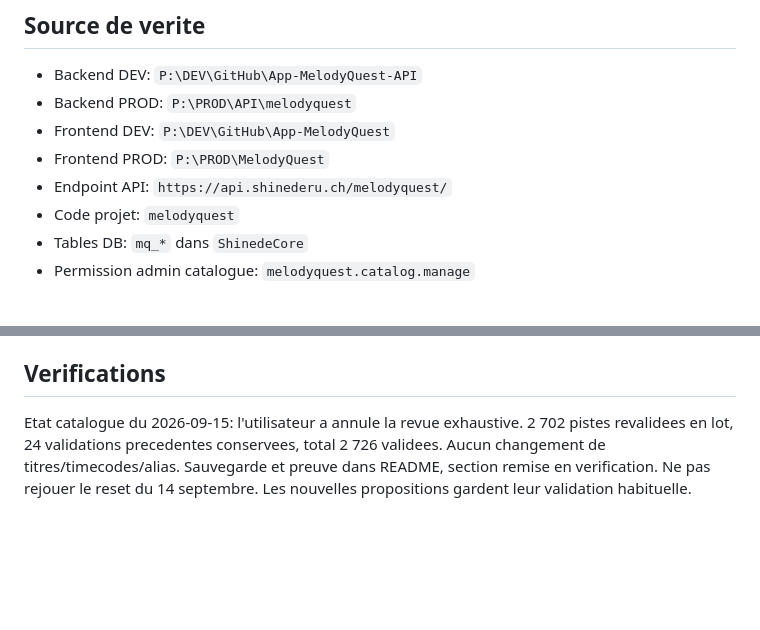
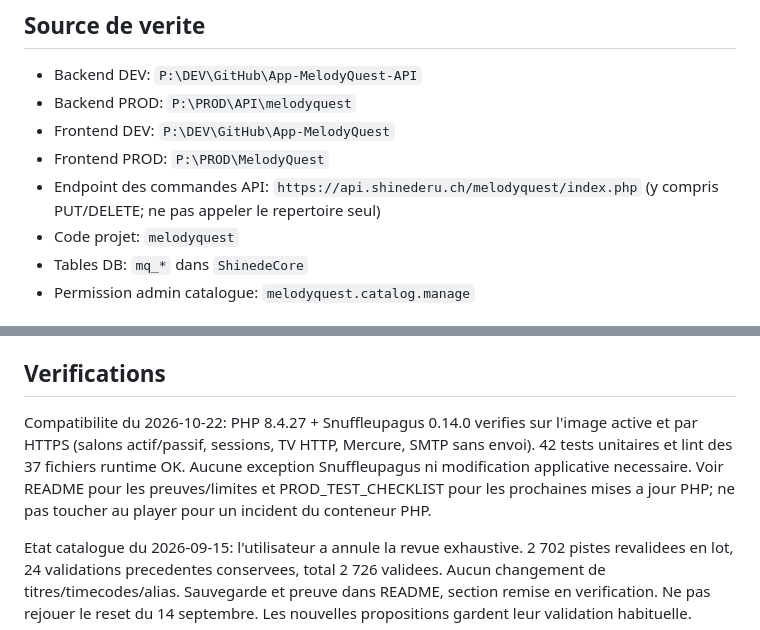
Before and after one commit to Shinederu/App-MelodyQuest-API, a Markdown page: AGENTS.md, 2 parts joined by grey strips. Drawn GitHub-style; blank space fills up the shorter version.

```diff
--- a/AGENTS.md
+++ b/AGENTS.md
@@ -25,7 +25,7 @@ dependance. Preferer le plus petit changement complet.
 - Backend PROD: `P:\PROD\API\melodyquest`
 - Frontend DEV: `P:\DEV\GitHub\App-MelodyQuest`
 - Frontend PROD: `P:\PROD\MelodyQuest`
-- Endpoint API: `https://api.shinederu.ch/melodyquest/`
+- Endpoint des commandes API: `https://api.shinederu.ch/melodyquest/index.php` (y compris PUT/DELETE; ne pas appeler le repertoire seul)
 - Code projet: `melodyquest`
 - Tables DB: `mq_*` dans `ShinedeCore`
 - Permission admin catalogue: `melodyquest.catalog.manage`
@@ -101,6 +101,13 @@ Ne pas recreer d'anciens dossiers `Controller`, `Service`, `Repository` ou `Infr
 
 ## Verifications
 
+Compatibilite du 2026-10-22: PHP 8.4.27 + Snuffleupagus 0.14.0 verifies sur
+l'image active et par HTTPS (salons actif/passif, sessions, TV HTTP, Mercure,
+SMTP sans envoi). 42 tests unitaires et lint des 37 fichiers runtime OK.
+Aucune exception Snuffleupagus ni modification applicative necessaire.
+Voir README pour les preuves/limites et PROD_TEST_CHECKLIST pour les prochaines
+mises a jour PHP; ne pas toucher au player pour un incident du conteneur PHP.
+
 Etat catalogue du 2026-09-15: l'utilisateur a annule la revue exhaustive.
 2 702 pistes revalidees en lot, 24 validations precedentes conservees, total
 2 726 validees. Aucun changement de titres/timecodes/alias. Sauvegarde et preuve
```
Also changed, not shown: PROD_TEST_CHECKLIST.md (+15 -1 lines), README.md (+48 -1 lines).
